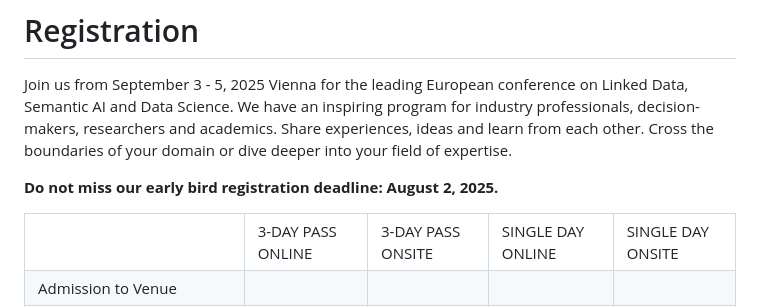
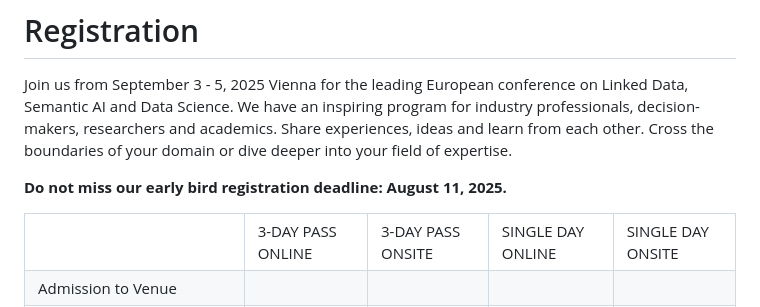
Before and after one commit to SEMANTiCS-org/2025-semantics-org.github.io, a Markdown page: content/registration.md, the part around the change. Drawn GitHub-style.

Commit message:
fix: early bird registration deadline

```diff
--- a/content/registration.md
+++ b/content/registration.md
@@ -1,7 +1,7 @@
 # Registration
 Join us from September 3 - 5, 2025 Vienna for the leading European conference on Linked Data, Semantic AI and Data Science. We have an inspiring program for industry professionals, decision-makers, researchers and academics. Share experiences, ideas and learn from each other. Cross the boundaries of your domain or dive deeper into your field of expertise.
 
-**Do not miss our early bird registration deadline: August 2, 2025.**
+**Do not miss our early bird registration deadline: August 11, 2025.**
 
 
 <table border="0" cellpadding="0" cellspacing="0" id="sheet0" class="sponsor-tab">
```
